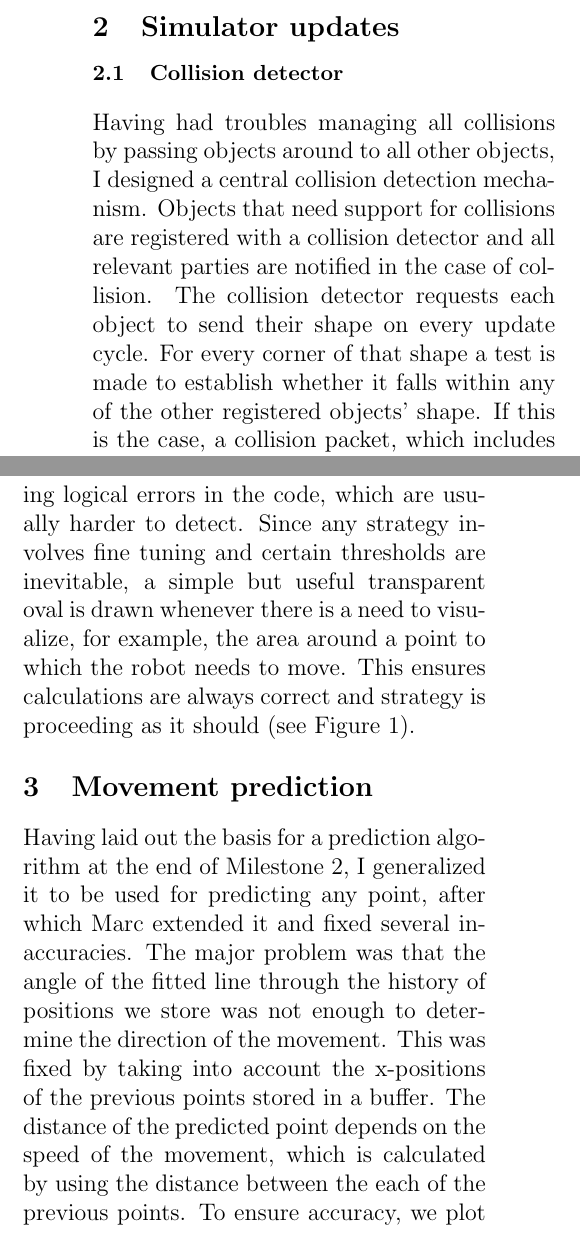
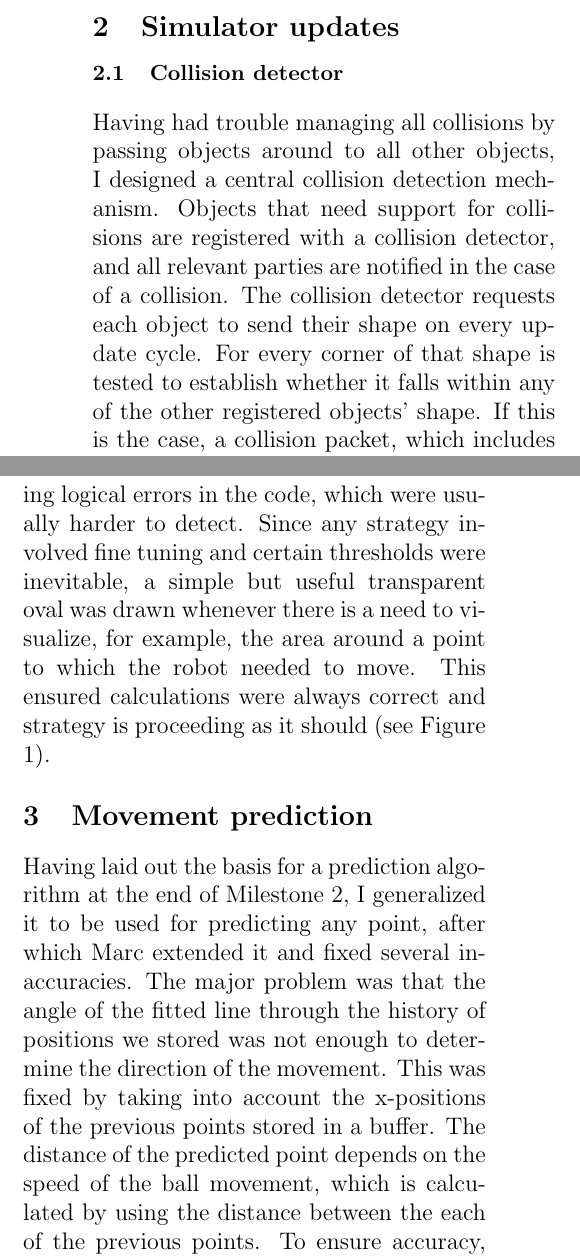
Before and after one commit to juokaz/SDP12, a LaTeX document (Documents/Individual Reports/Biser Hong/Report4/report4.tex): two parts of the columns of the page before the commit and two parts of the columns of page 1 of 2 after it, joined at a grey line, cut so that both start at the same text. Compiled offline with pdfLaTeX.

Commit message:
Changes...
git-svn-id: http://svn3.xp-dev.com/svn/SDP12@210 a999eb98-acfe-4d63-a2f3-c0b6aa0b45c9

```diff
--- a/Documents/Individual Reports/Biser Hong/Report4/report4.tex
+++ b/Documents/Individual Reports/Biser Hong/Report4/report4.tex
@@ -65,18 +65,18 @@ This report documentsl the major changes and improvements made since Milestone 3
 \subsection{Collision detector}
 \label{Collision detector}
 
-Having had troubles managing all collisions by passing objects around to all other objects, I designed a central collision detection mechanism. Objects that need support for collisions are registered with a collision detector and all relevant parties are notified in the case of collision. The collision detector requests each object to send their shape on every update cycle. For every corner of that shape a test is made to establish whether it falls within any of the other registered objects' shape. If this is the case, a collision packet, which includes the type of collision and the side of the shape that is closest to the other shape's corner, is constructed and sent to each object participating in the collision.
+Having had trouble managing all collisions by passing objects around to all other objects, I designed a central collision detection mechanism. Objects that need support for collisions are registered with a collision detector, and all relevant parties are notified in the case of a collision. The collision detector requests each object to send their shape on every update cycle. For every corner of that shape is tested to establish whether it falls within any of the other registered objects' shape. If this is the case, a collision packet, which includes the type of collision and the side of the shape that is closest to the other shape's corner, is constructed and sent to each object participating in the collision.
 
 % >>>>>>>>>>>>>>>>>>>>>>>>>>> Example of including a figure <<<<<<<<<<<<<<<<<<<<<<
 
 \subsection{Improved drawing}
 \label{Improved drawing}
 
-As the strategy was becoming more and more complex, efficient debugging methods needed to be employed, especially in the case of finding logical errors in the code, which are usually harder to detect. Since any strategy involves fine tuning and certain thresholds are inevitable, a simple but useful transparent oval is drawn whenever there is a need to visualize, for example, the area around a point to which the robot needs to move. This ensures calculations are always correct and strategy is proceeding as it should (see Figure 1).
+As the strategy was becoming more and more complex, efficient debugging methods needed to be employed, especially in the case of finding logical errors in the code, which were usually harder to detect. Since any strategy involved fine tuning and certain thresholds were inevitable, a simple but useful transparent oval was drawn whenever there is a need to visualize, for example, the area around a point to which the robot needed to move. This ensured calculations were always correct and strategy is proceeding as it should (see Figure 1).
 
 \section{Movement prediction}
 
-Having laid out the basis for a prediction algorithm at the end of Milestone 2, I generalized it to be used for predicting any point, after which Marc extended it and fixed several inaccuracies. The major problem was that the angle of the fitted line through the history of positions we store was not enough to determine the direction of the movement. This was fixed by taking into account the x-positions of the previous points stored in a buffer. The distance of the predicted point depends on the speed of the movement, which is calculated by using the distance between the each of the previous points. To ensure accuracy, we plot our predictions as well.
+Having laid out the basis for a prediction algorithm at the end of Milestone 2, I generalized it to be used for predicting any point, after which Marc extended it and fixed several inaccuracies. The major problem was that the angle of the fitted line through the history of positions we stored was not enough to determine the direction of the movement. This was fixed by taking into account the x-positions of the previous points stored in a buffer. The distance of the predicted point depends on the speed of the ball movement, which is calculated by using the distance between the each of the previous points. To ensure accuracy, we plotted our predictions as well.
 
 \begin{figure}[htp]
 \begin{center}
```
Also changed, not shown: Documents/Individual Reports/Calum Jackson/Report 4/Report4IEE.tex (+1 -1 lines), Documents/Individual Reports/Biser Hong/Report4/report4.tex (2 more changed lines), 1 other file.
